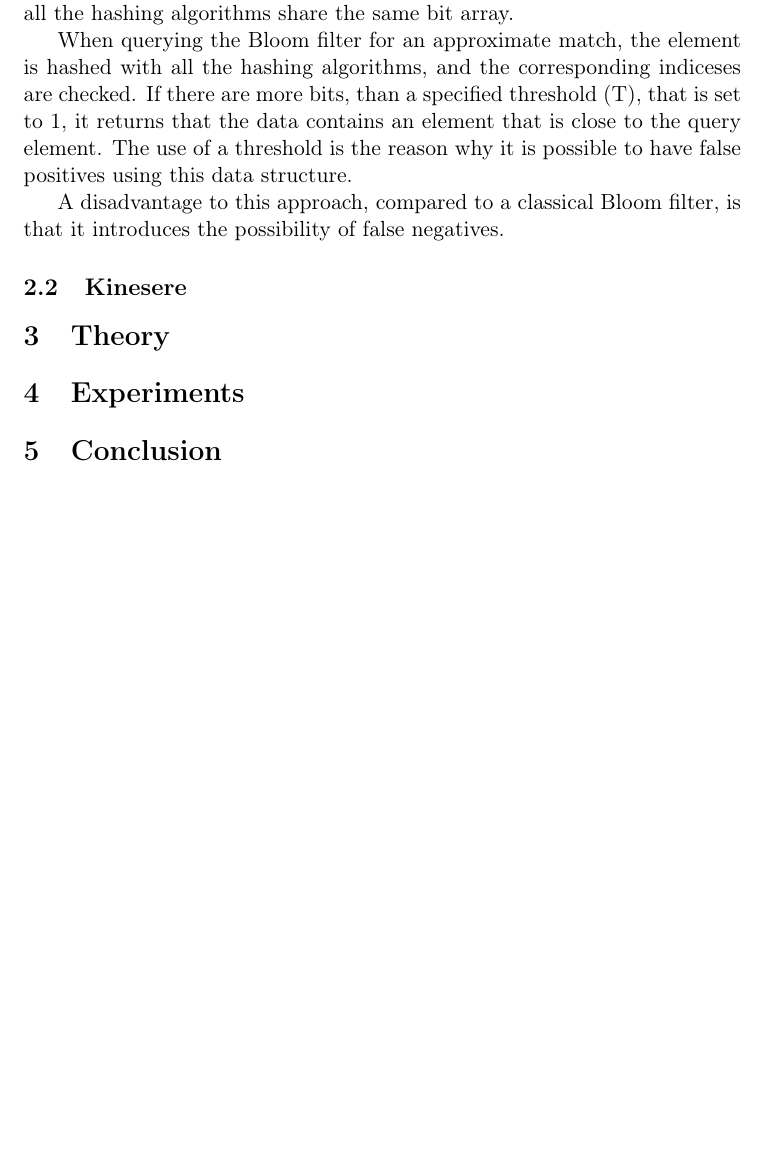
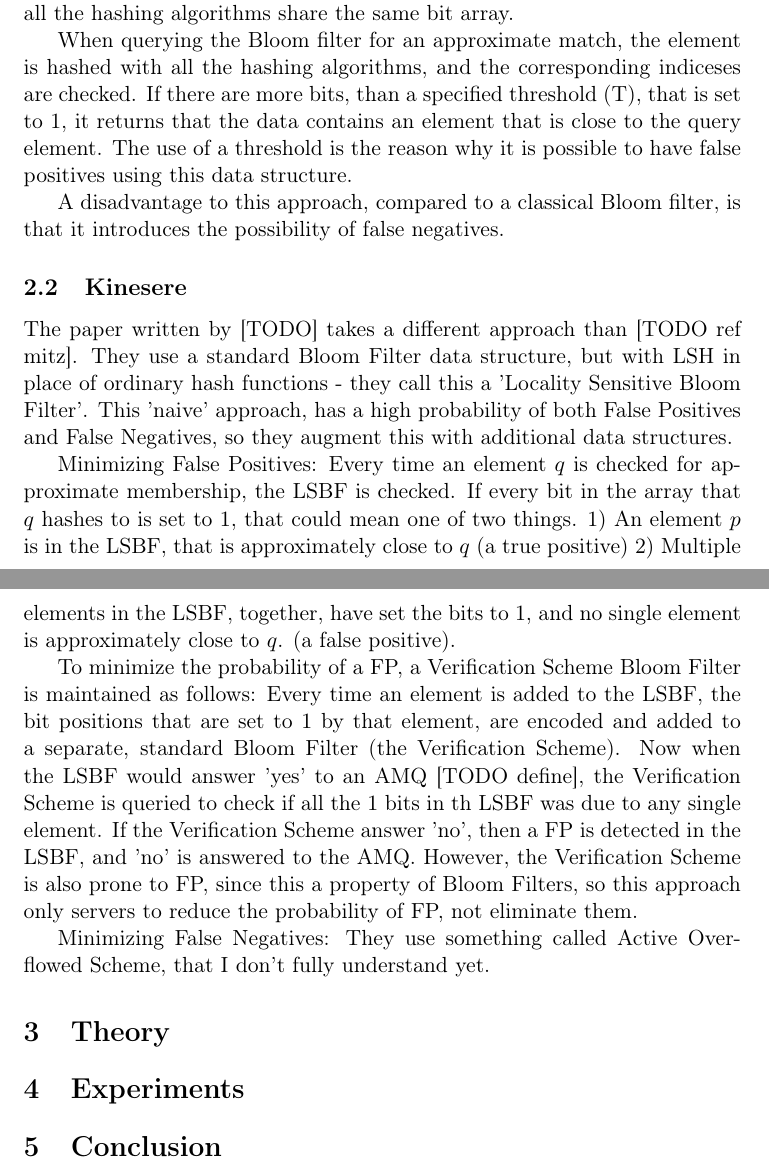
Before and after one commit to MartinFaartoft/similarity-filters, a LaTeX paper (report/rapport.tex): part of page 2 of 3 before the commit and two parts of pages 2 and 3 of 4 after it, the two joined at a grey line, cut so that both start at the same text, the shorter picture padded with empty space. Compiled offline with pdfLaTeX.

Commit message:
wrote some text about the chinese paper

```diff
--- a/report/rapport.tex
+++ b/report/rapport.tex
@@ -107,6 +107,17 @@ A disadvantage to this approach, compared to a classical Bloom filter, is that i
 %diskutér false negatives (kan de elimineres?)
 %tegn nogle grafer
 \subsection{Kinesere}
+The paper written by [TODO] takes a different approach than [TODO ref mitz]. They use a standard Bloom Filter data structure, but with LSH in place of ordinary hash functions - they call this a 'Locality Sensitive Bloom Filter'. This 'naive' approach, has a high probability of both False Positives and False Negatives, so they augment this with additional data structures.
+
+Minimizing False Positives:
+Every time an element $q$ is checked for approximate membership, the LSBF is checked. If every bit in the array that $q$ hashes to is set to $1$, that could mean one of two things.
+1) An element $p$ is in the LSBF, that is approximately close to $q$ (a true positive)
+2) Multiple elements in the LSBF, together, have set the bits to $1$, and no single element is approximately close to $q$. (a false positive).
+
+To minimize the probability of a FP, a Verification Scheme Bloom Filter is maintained as follows: Every time an element is added to the LSBF, the bit positions that are set to $1$ by that element, are encoded and added to a separate, standard Bloom Filter (the Verification Scheme). Now when the LSBF would answer 'yes' to an AMQ [TODO define], the Verification Scheme is queried to check if all the $1$ bits in th LSBF was due to any single element. If the Verification Scheme answer 'no', then a FP is detected in the LSBF, and 'no' is answered to the AMQ. However, the Verification Scheme is also prone to FP, since this a property of Bloom Filters, so this approach only servers to reduce the probability of FP, not eliminate them.
+
+Minimizing False Negatives:
+They use something called Active Overflowed Scheme, that I don't fully understand yet.
 
 \section{Theory} %
 
```
